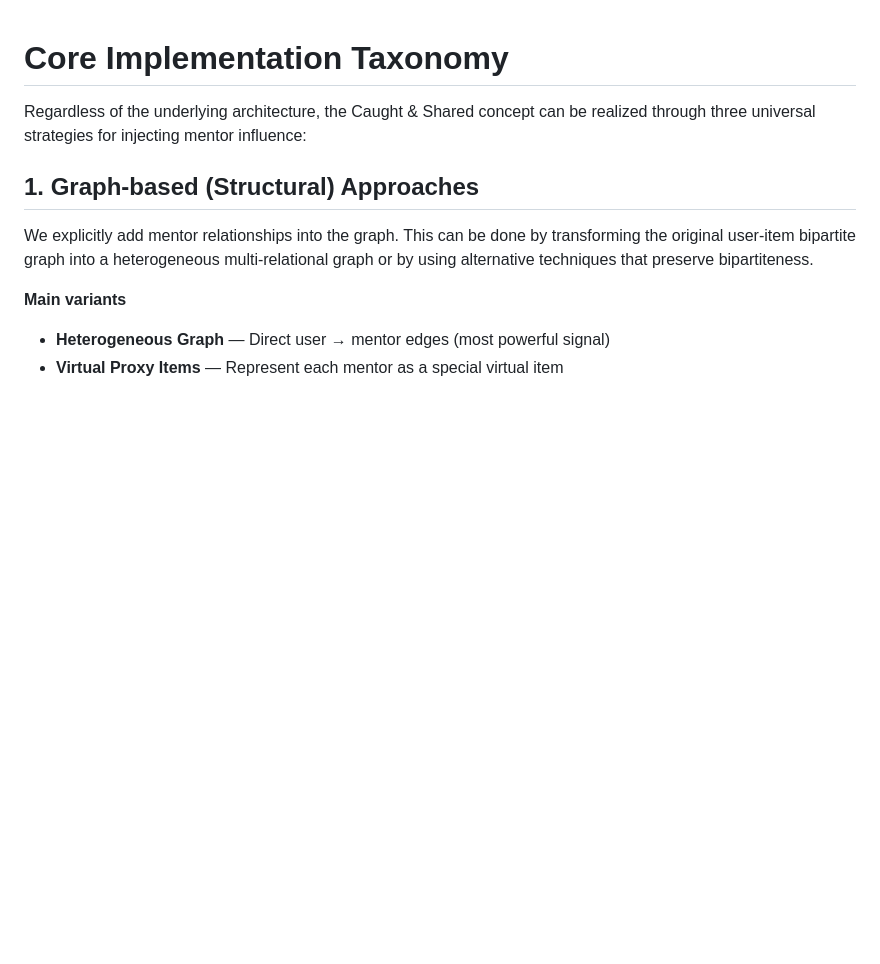
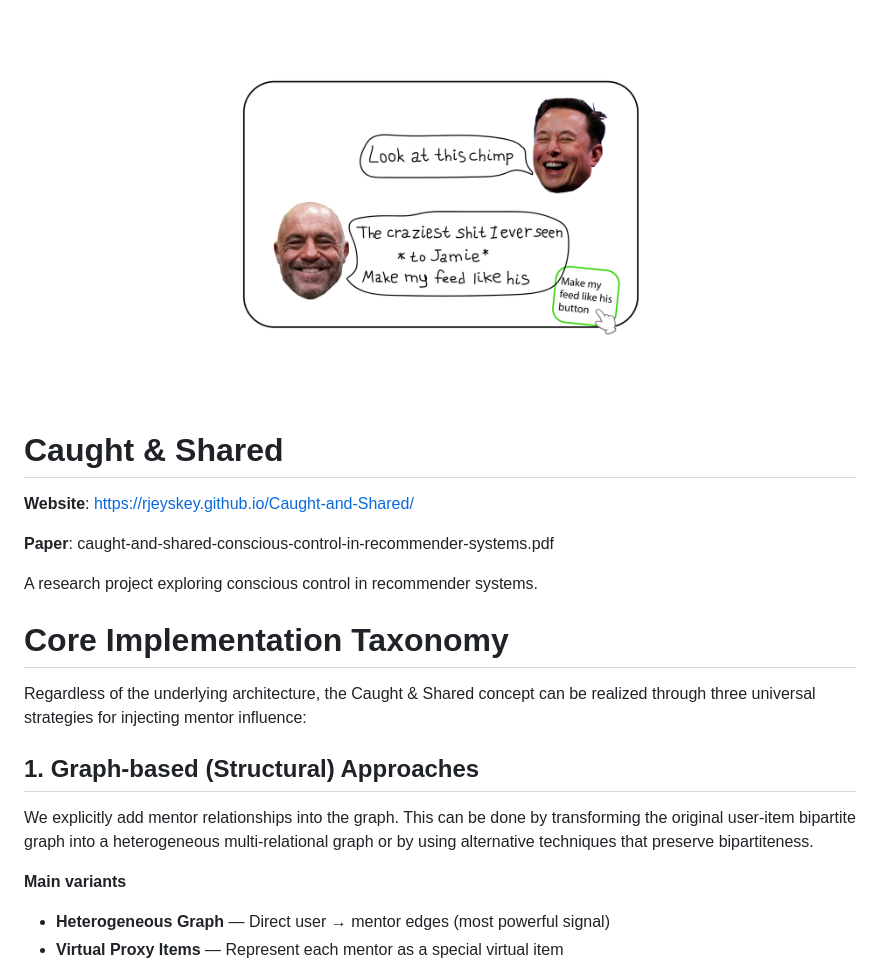
Before and after one commit to rjeyskey/Caught-and-Shared, a Markdown page: README.md, the part around the change. GitHub-like rendering; pictures changed too: assets/trust-driven-recs.png (added); blank space fills up the shorter version.

Commit message:
upd README

```diff
--- a/README.md
+++ b/README.md
@@ -1,3 +1,17 @@
+<p align="center">
+<img src="assets/trust-driven-recs.png" width="700">
+</p>
+
+
+# Caught & Shared
+
+**Website**: https://rjeyskey.github.io/Caught-and-Shared/
+
+**Paper**: caught-and-shared-conscious-control-in-recommender-systems.pdf
+
+A research project exploring conscious control in recommender systems.
+
+
 # Core Implementation Taxonomy
 
 Regardless of the underlying architecture, the Caught & Shared concept can be realized through three universal strategies for injecting mentor influence:
```
